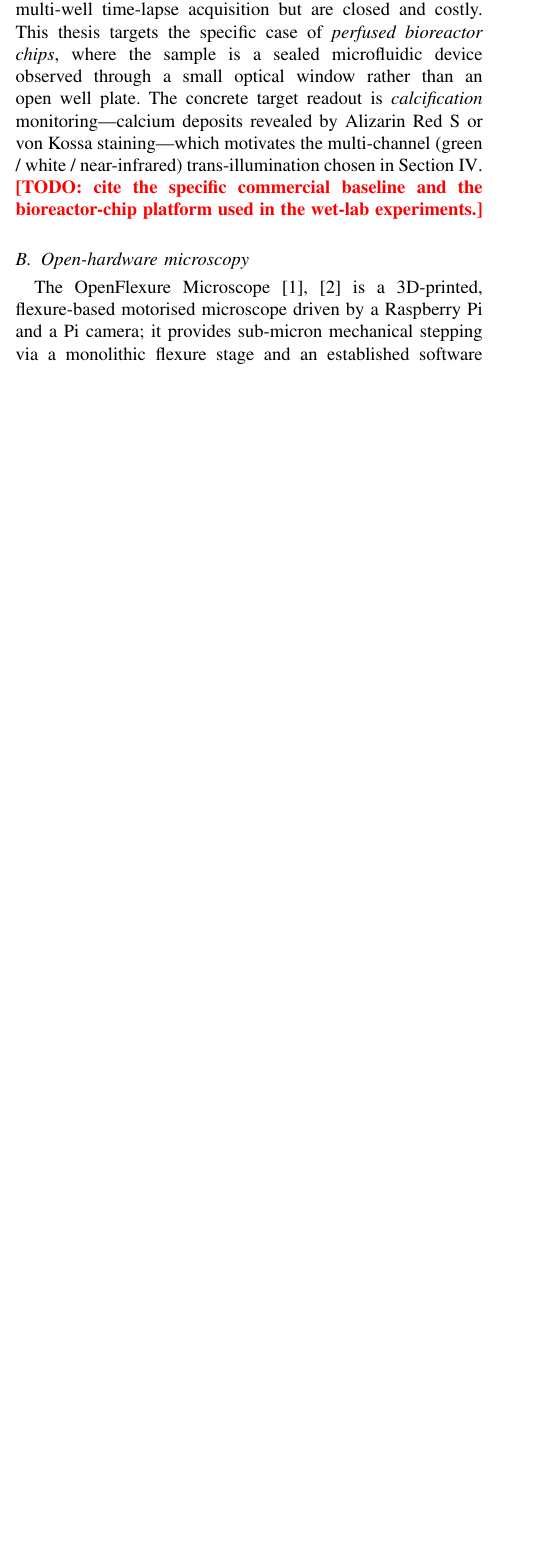
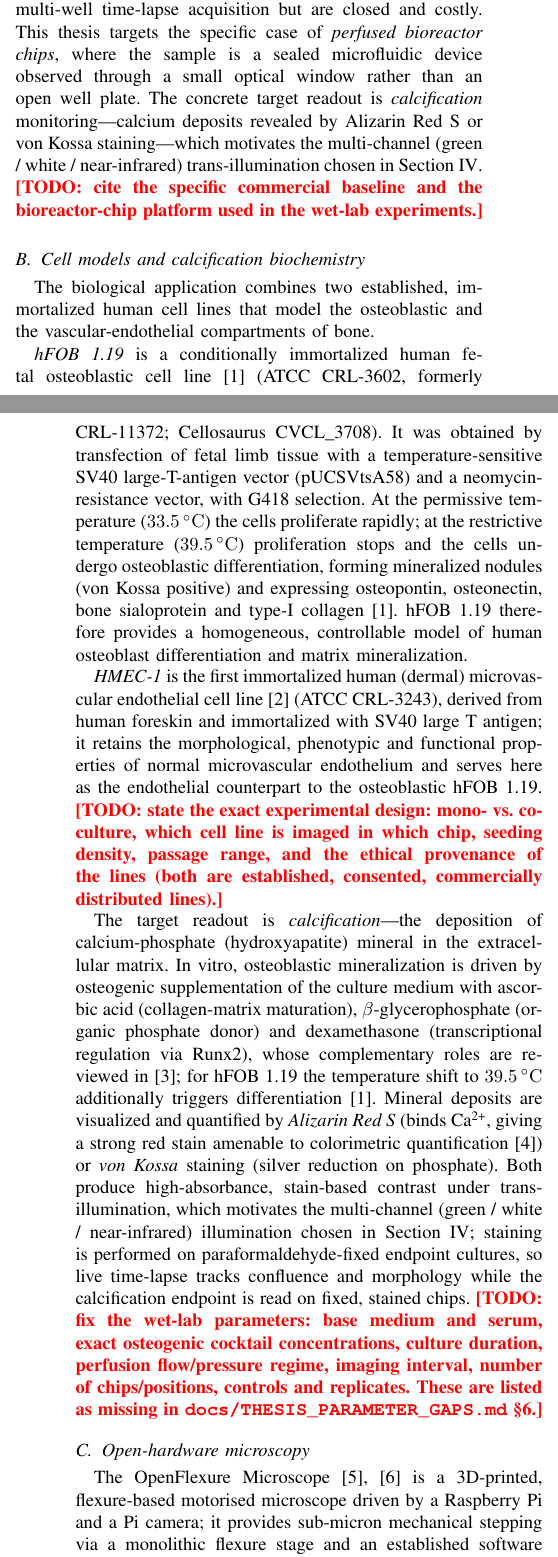
Before and after one commit to florianfeigl/mesoscope, a LaTeX thesis (thesis/main.tex, which reads thesis/references.bib, thesis/sections/02_background.tex): part of one column of page 2 of 8 before the commit and two parts of the columns of pages 2 and 3 of 9 after it, the two joined at a grey line, cut so that both start at the same text, the shorter picture padded with empty space. Compiled offline with pdfLaTeX.

Commit message:
references

```diff
--- a/thesis/references.bib
+++ b/thesis/references.bib
@@ -84,0 +94,4 @@
+             human fetal osteoblastic cell line},
+  journal = {Journal of Bone and Mineral Research},
+  volume  = {10},
+  number  = {2},
@@ -84,0 +109,4 @@
+             endothelial cell line},
+  journal = {Journal of Investigative Dermatology},
+  volume  = {99},
+  number  = {6},
--- a/thesis/sections/02_background.tex
+++ b/thesis/sections/02_background.tex
@@ -14,6 +14,56 @@ Alizarin Red~S or von~Kossa staining---which motivates the multi-channel
 Section~\ref{sec:optical}.
 \todo{cite the specific commercial baseline and the bioreactor-chip platform
 used in the wet-lab experiments.}
+
+\subsection{Cell models and calcification biochemistry}
+\label{sec:biology}
+The biological application combines two established, immortalized human cell
+lines that model the osteoblastic and the vascular-endothelial compartments of
+bone.
+
+\emph{hFOB~1.19} is a conditionally immortalized human fetal osteoblastic cell
+line \cite{Harris1995hFOB} (ATCC~CRL-3602, formerly CRL-11372; Cellosaurus
+CVCL\_3708). It was obtained by transfection of fetal limb tissue with a
+temperature-sensitive SV40 large-T-antigen vector (pUCSVtsA58) and a
+neomycin-resistance vector, with G418 selection. At the permissive temperature
+(\SI{33.5}{\celsius}) the cells proliferate rapidly; at the restrictive
+temperature (\SI{39.5}{\celsius}) proliferation stops and the cells undergo
+osteoblastic differentiation, forming mineralized nodules (von~Kossa positive)
+and expressing osteopontin, osteonectin, bone sialoprotein and type-I collagen
+\cite{Harris1995hFOB}. hFOB~1.19 therefore provides a homogeneous, controllable
+model of human osteoblast differentiation and matrix mineralization.
+
+\emph{HMEC-1} is the first immortalized human (dermal) microvascular endothelial
+cell line \cite{Ades1992HMEC} (ATCC~CRL-3243), derived from human foreskin and
+immortalized with SV40 large~T antigen; it retains the morphological,
+phenotypic and functional properties of normal microvascular endothelium and
+serves here as the endothelial counterpart to the osteoblastic hFOB~1.19.
+\todo{state the exact experimental design: mono- vs.\ co-culture, which cell
+line is imaged in which chip, seeding density, passage range, and the ethical
+provenance of the lines (both are established, consented, commercially
+distributed lines).}
+
+The target readout is \emph{calcification}---the deposition of calcium-phosphate
+(hydroxyapatite) mineral in the extracellular matrix. In vitro, osteoblastic
+mineralization is driven by osteogenic supplementation of the culture medium
+with ascorbic acid (collagen-matrix maturation), $\beta$-glycerophosphate
+(organic phosphate donor) and dexamethasone (transcriptional regulation via
+Runx2), whose complementary roles are reviewed in
+\cite{Langenbach2013Osteogenic}; for hFOB~1.19 the temperature shift to
+\SI{39.5}{\celsius} additionally triggers differentiation
+\cite{Harris1995hFOB}. Mineral deposits are visualized and quantified by
+\emph{Alizarin Red~S} (binds Ca\textsuperscript{2+}, giving a strong red stain
+amenable to colorimetric quantification \cite{Gregory2004AlizarinRed}) or
+\emph{von~Kossa} staining (silver reduction on phosphate). Both produce
+high-absorbance, stain-based contrast under trans-illumination, which motivates
+the multi-channel (green / white / near-infrared) illumination chosen in
+Section~\ref{sec:optical}; staining is performed on
+paraformaldehyde-fixed endpoint cultures, so live time-lapse tracks confluence
+and morphology while the calcification endpoint is read on fixed, stained chips.
+\todo{fix the wet-lab parameters: base medium and serum, exact osteogenic cocktail
+concentrations, culture duration, perfusion flow/pressure regime, imaging
+interval, number of chips/positions, controls and replicates. These are listed
+as missing in \texttt{docs/THESIS\_PARAMETER\_GAPS.md} \S6.}
 
 \subsection{Open-hardware microscopy}
 The OpenFlexure Microscope \cite{Collins2020,Sharkey2016} is a 3D-printed,
```
Also changed, not shown: thesis/references.bib (53 more changed lines).
